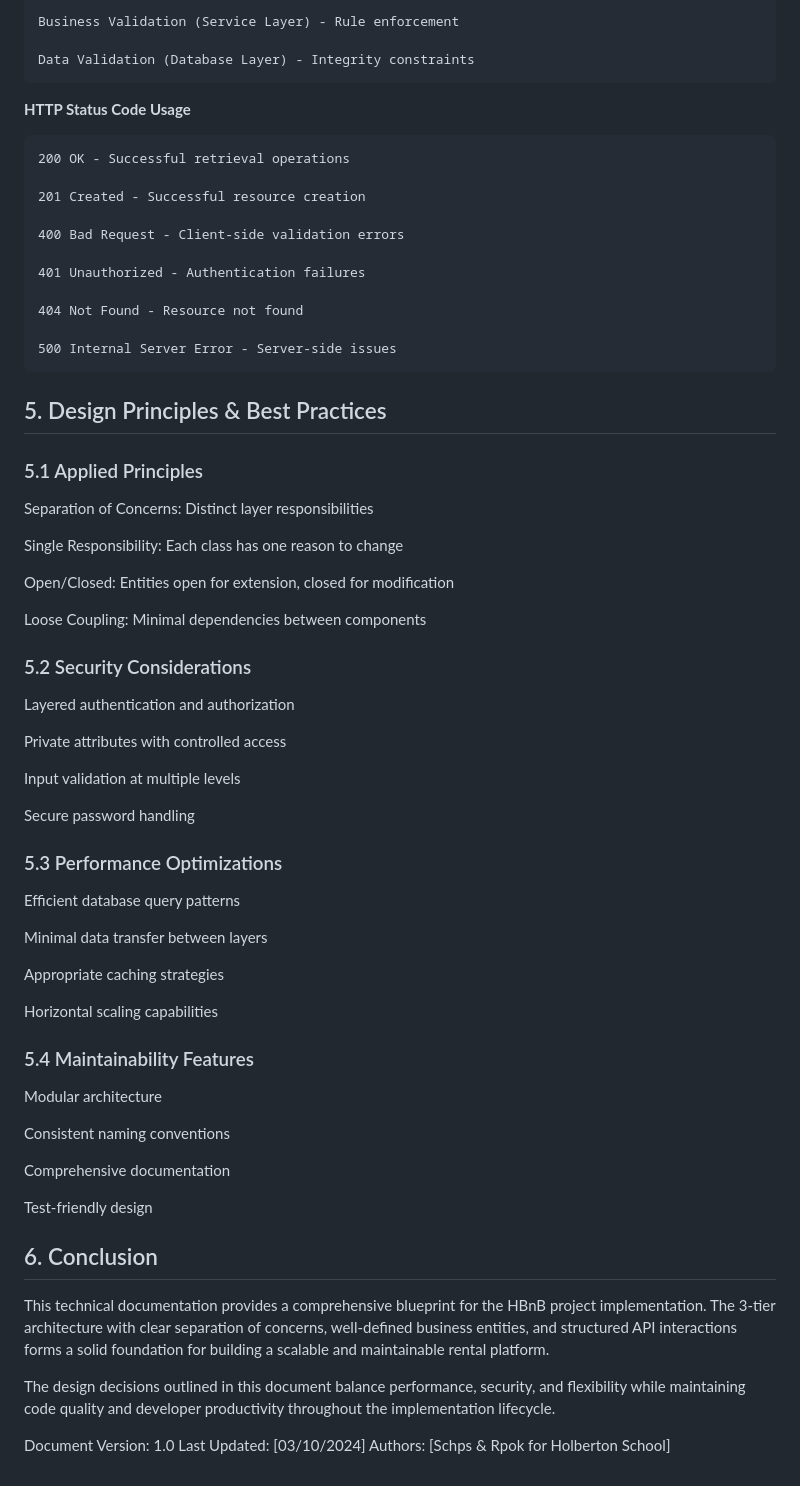
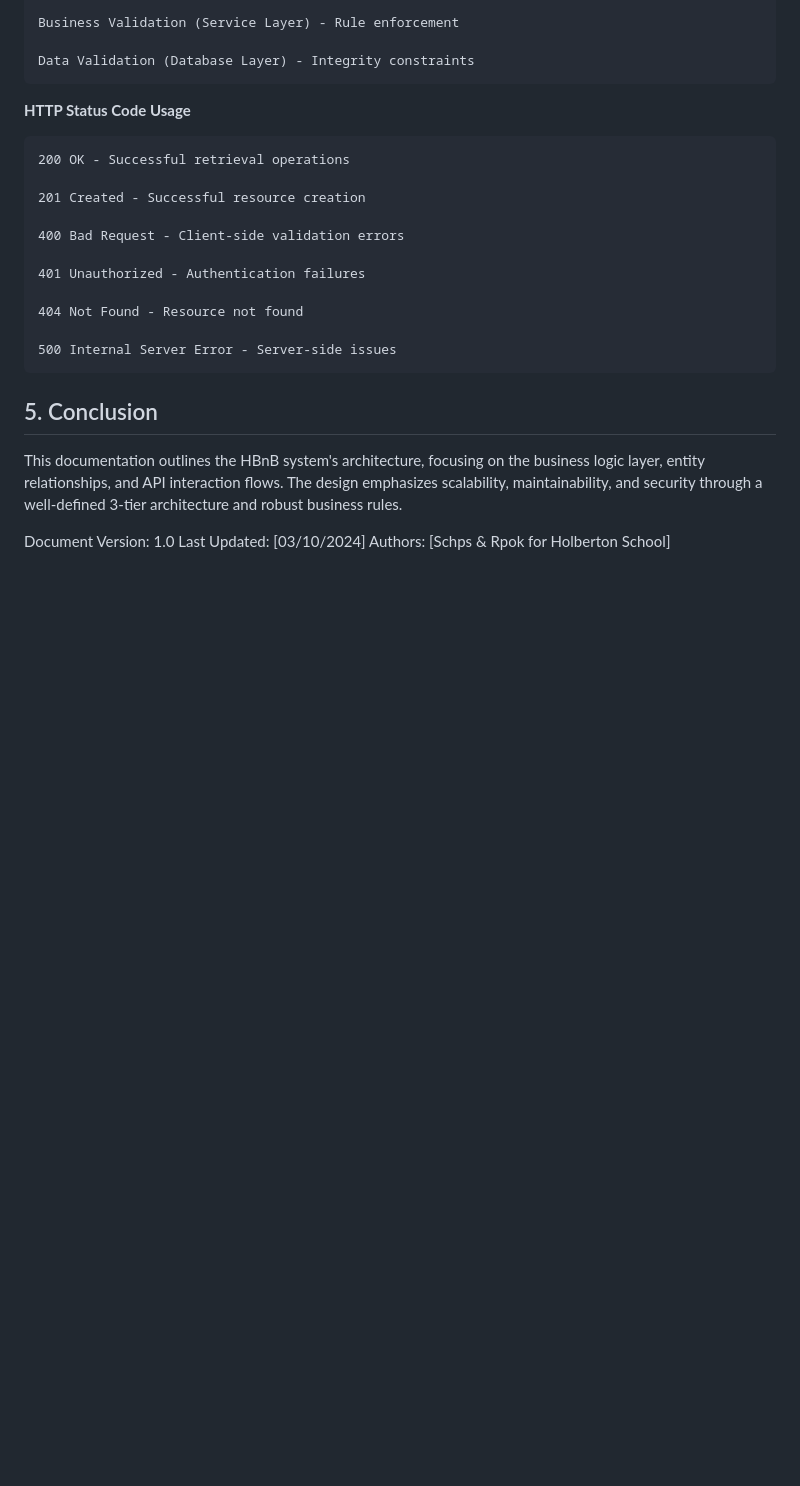
Before and after one commit to Schpser/holbertonschool-hbnb, a Markdown page: part1/Task_3/HBnB_Documentation.md, the part around one of its changes. Rendered like a GitHub page; blank space fills up the shorter version.

Commit message:
Update Notes

```diff
--- a/part1/Task_3/HBnB_Documentation.md
+++ b/part1/Task_3/HBnB_Documentation.md
@@ -428,48 +424,9 @@ __HTTP Status Code Usage__
 
 	500 Internal Server Error - Server-side issues
 
-## 5. Design Principles & Best Practices
-### 5.1 Applied Principles
+## 5. Conclusion
 
-Separation of Concerns: Distinct layer responsibilities
-
-Single Responsibility: Each class has one reason to change
-
-Open/Closed: Entities open for extension, closed for modification
-
-Loose Coupling: Minimal dependencies between components
-
-### 5.2 Security Considerations
-Layered authentication and authorization
-
-Private attributes with controlled access
-
-Input validation at multiple levels
-
-Secure password handling
-
-### 5.3 Performance Optimizations
-Efficient database query patterns
-
-Minimal data transfer between layers
-
-Appropriate caching strategies
-
-Horizontal scaling capabilities
-
-### 5.4 Maintainability Features
-Modular architecture
-
-Consistent naming conventions
-
-Comprehensive documentation
-
-Test-friendly design
-
-## 6. Conclusion
-This technical documentation provides a comprehensive blueprint for the HBnB project implementation. The 3-tier architecture with clear separation of concerns, well-defined business entities, and structured API interactions forms a solid foundation for building a scalable and maintainable rental platform.
-
-The design decisions outlined in this document balance performance, security, and flexibility while maintaining code quality and developer productivity throughout the implementation lifecycle.
+This documentation outlines the HBnB system's architecture, focusing on the business logic layer, entity relationships, and API interaction flows. The design emphasizes scalability, maintainability, and security through a well-defined 3-tier architecture and robust business rules.
 
 Document Version: 1.0
 Last Updated: [03/10/2024]
```
Also changed, not shown: other parts of part1/Task_3/HBnB_Documentation.md (+0 -4 lines).
